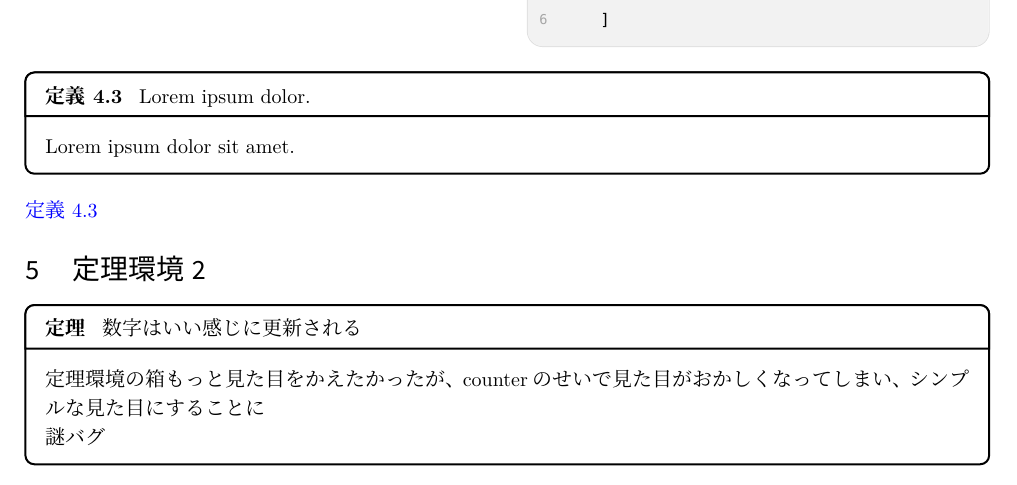
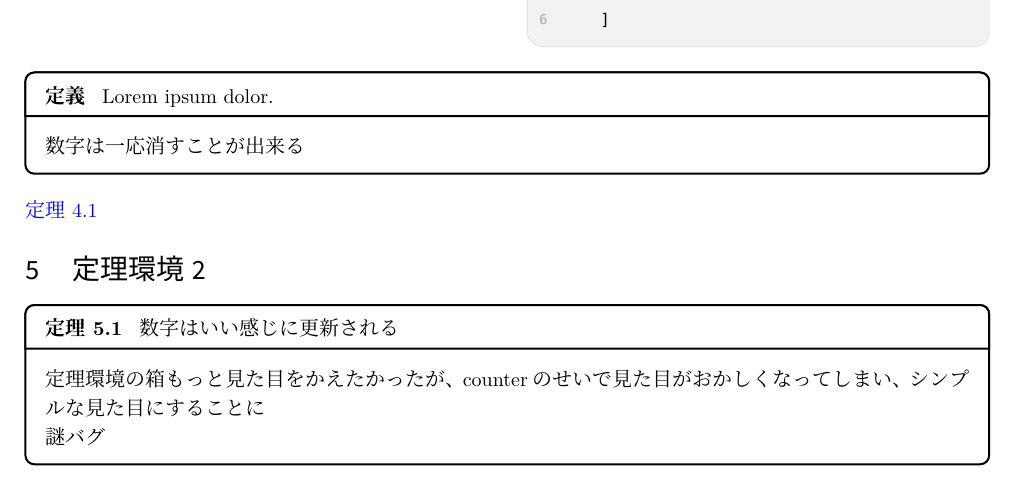
Before and after one commit to mumumu6/typst-template, a Typst document (main.typ): part of page 4 of 6, cut so that both start at the same text. The pictures show the PDF file main.pdf that the author committed with the source.

Commit message:
fix : main.typ

```diff
--- a/main.typ
+++ b/main.typ
@@ -160,2 +161,3 @@ $
   kind: "definition",
 )[
+  数字は一応消すことが出来る
@@ -163,11 +164,11 @@ $
 ]
-@def:def1
+
+@the:id
 
 = 定理環境2
 
 #theorem(
   title: [数字はいい感じに更新される],
-  numbering: none,
   color: rgb("#6E4E1F"),
   label: "memo",
 )[
```
Also changed, not shown: main.pdf, main.typ (4 more changed lines).
